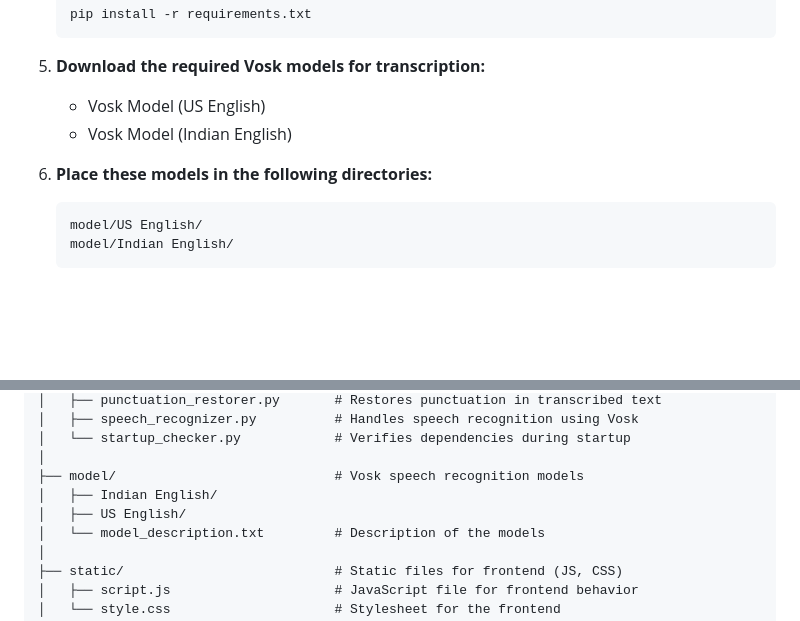
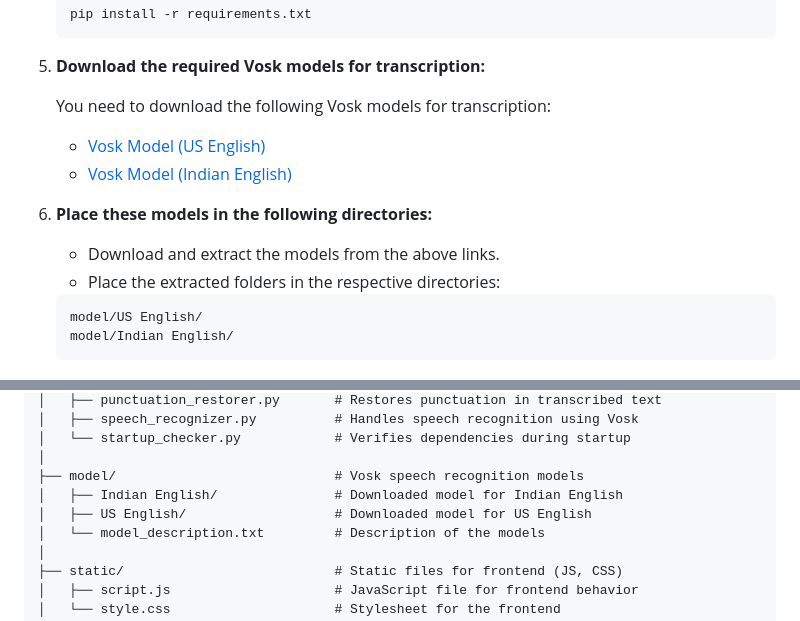
Before and after one commit to BABIN-JOE/FLUENT-EDGE, a Markdown page: README.md, 2 parts joined by grey strips. Rendered like a GitHub page; blank space fills up the shorter version.

Commit message:
Updated README file with new content

````diff
--- a/README.md
+++ b/README.md
@@ -50,10 +50,15 @@ To get started with Fluent Edge, follow these steps:
 
 5. **Download the required Vosk models for transcription:**
 
-    - Vosk Model (US English)
-    - Vosk Model (Indian English)
+    You need to download the following Vosk models for transcription:
+
+    - [Vosk Model (US English)](https://alphacephei.com/vosk/models)
+    - [Vosk Model (Indian English)](https://alphacephei.com/vosk/models)
 
 6. **Place these models in the following directories:**
+
+    - Download and extract the models from the above links.
+    - Place the extracted folders in the respective directories:
 
     ```
     model/US English/
@@ -78,8 +83,8 @@ Fluent_Edge/
 │   └── startup_checker.py            # Verifies dependencies during startup
 │
 ├── model/                            # Vosk speech recognition models
-│   ├── Indian English/
-│   ├── US English/
+│   ├── Indian English/               # Downloaded model for Indian English
+│   ├── US English/                   # Downloaded model for US English
 │   └── model_description.txt         # Description of the models
 │
 ├── static/                           # Static files for frontend (JS, CSS)
````
Also changed, not shown: other parts of README.md (+1 -1 lines).
